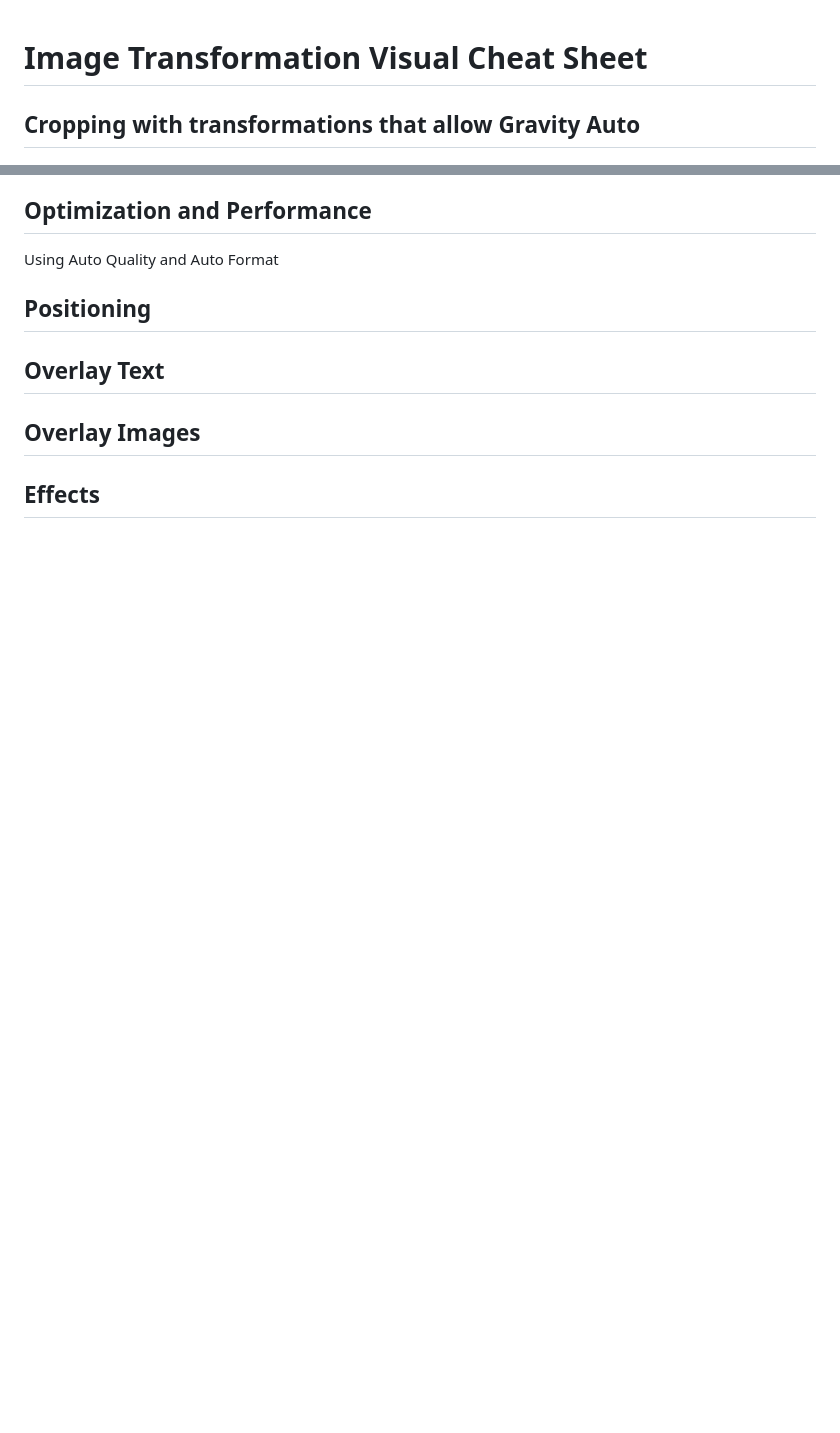
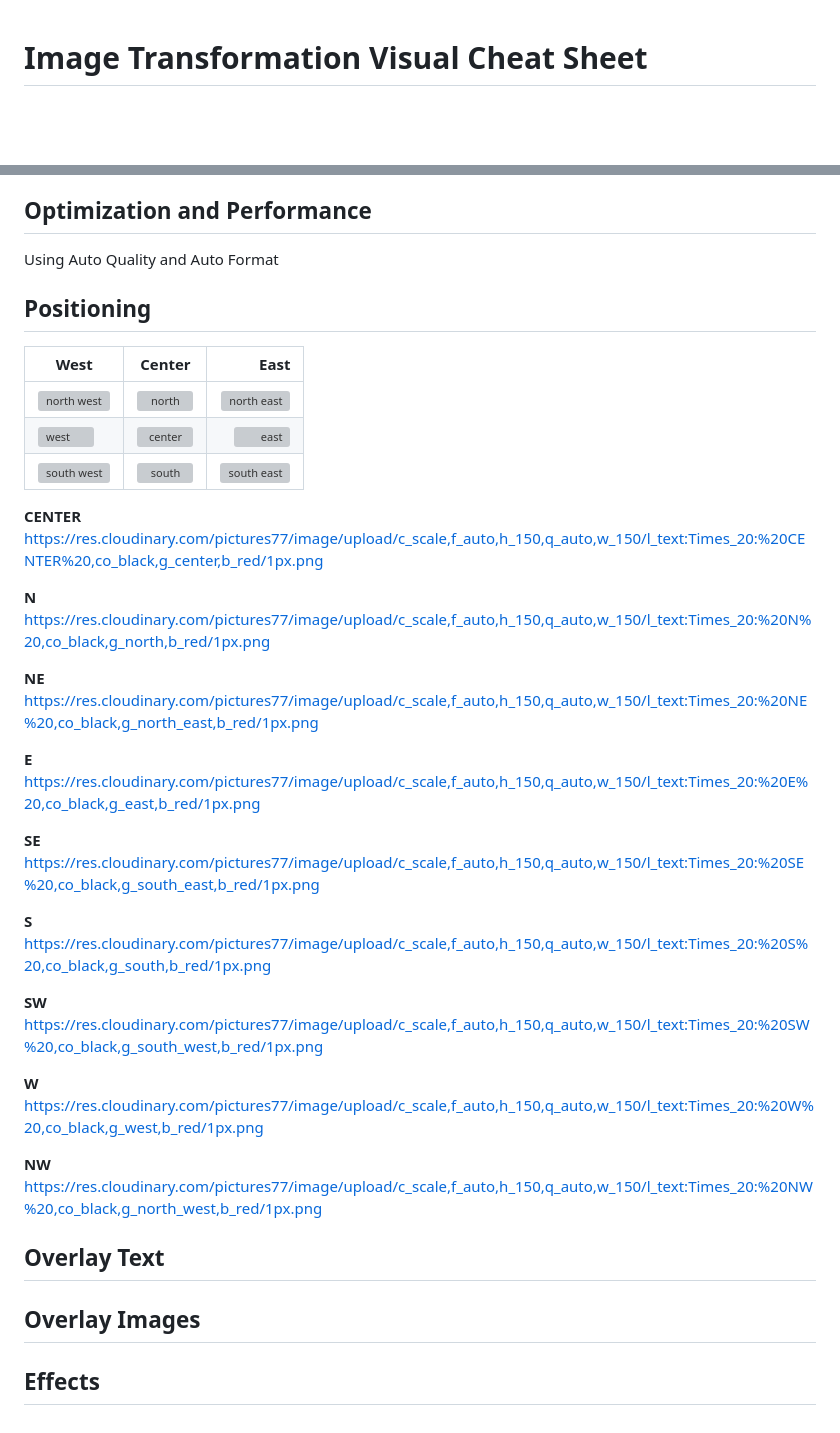
Before and after one commit to ranrub/advanced-concepts, a Markdown page: extra/cheatsheet.md, 2 parts joined by grey strips. Drawn GitHub-style; blank space fills up the shorter version; grey boxes are pictures that could not be loaded.

Commit message:
add positioning

```diff
--- a/extra/cheatsheet.md
+++ b/extra/cheatsheet.md
@@ -2,7 +2,9 @@
 
 
 
-## Cropping with transformations that allow Gravity Auto
+
+
+
 
 
 ![Original 283 x 424 ar 2:3](images/cs-original.png)
@@ -115,6 +131,41 @@ Using Auto Quality and Auto Format
 
 ## Positioning
 
+
+| West   |      Center      |  East |
+|----------|:-------------:|------:|
+| ![north west](https://res.cloudinary.com/pictures77/image/upload/c_scale,f_auto,h_150,q_auto,w_150/l_text:Times_20:%20g_north_west%20,co_black,g_north_west,b_red/1px.png)|  ![north](https://res.cloudinary.com/pictures77/image/upload/c_scale,f_auto,h_150,q_auto,w_150/l_text:Times_20:%20g_north%20,co_black,g_north,b_red/1px.png) | ![north east](https://res.cloudinary.com/pictures77/image/upload/c_scale,f_auto,h_150,q_auto,w_150/l_text:Times_20:%20g_north_east%20,co_black,g_north_east,b_red/1px.png) |
+| ![west](https://res.cloudinary.com/pictures77/image/upload/c_scale,f_auto,h_150,q_auto,w_150/l_text:Times_20:%20g_west%20,co_black,g_west,b_red/1px.png)|    ![center](https://res.cloudinary.com/pictures77/image/upload/c_scale,f_auto,h_150,q_auto,w_150/l_text:Times_20:%20g_center%20,co_black,g_center,b_red/1px.png)   |   ![east](https://res.cloudinary.com/pictures77/image/upload/c_scale,f_auto,h_150,q_auto,w_150/l_text:Times_20:%20g_east%20,co_black,g_east,b_red/1px.png) |
+| ![south west](https://res.cloudinary.com/pictures77/image/upload/c_scale,f_auto,h_150,q_auto,w_150/l_text:Times_20:%20g_south_west%20,co_black,g_south_west,b_red/1px.png)| ![south](https://res.cloudinary.com/pictures77/image/upload/c_scale,f_auto,h_150,q_auto,w_150/l_text:Times_20:%20south%20,co_black,g_south,b_red/1px.png) |  ![south east](https://res.cloudinary.com/pictures77/image/upload/c_scale,f_auto,h_150,q_auto,w_150/l_text:Times_20:%20g_south_east%20,co_black,g_south_east,b_red/1px.png) |
+
+**CENTER**
+https://res.cloudinary.com/pictures77/image/upload/c_scale,f_auto,h_150,q_auto,w_150/l_text:Times_20:%20CENTER%20,co_black,g_center,b_red/1px.png
+
+**N**
+https://res.cloudinary.com/pictures77/image/upload/c_scale,f_auto,h_150,q_auto,w_150/l_text:Times_20:%20N%20,co_black,g_north,b_red/1px.png
+
+**NE**
+https://res.cloudinary.com/pictures77/image/upload/c_scale,f_auto,h_150,q_auto,w_150/l_text:Times_20:%20NE%20,co_black,g_north_east,b_red/1px.png
+
+**E**
+https://res.cloudinary.com/pictures77/image/upload/c_scale,f_auto,h_150,q_auto,w_150/l_text:Times_20:%20E%20,co_black,g_east,b_red/1px.png
+
+**SE**
+https://res.cloudinary.com/pictures77/image/upload/c_scale,f_auto,h_150,q_auto,w_150/l_text:Times_20:%20SE%20,co_black,g_south_east,b_red/1px.png
+
+**S**
+https://res.cloudinary.com/pictures77/image/upload/c_scale,f_auto,h_150,q_auto,w_150/l_text:Times_20:%20S%20,co_black,g_south,b_red/1px.png
+
+**SW**
+https://res.cloudinary.com/pictures77/image/upload/c_scale,f_auto,h_150,q_auto,w_150/l_text:Times_20:%20SW%20,co_black,g_south_west,b_red/1px.png
+
+**W**
+https://res.cloudinary.com/pictures77/image/upload/c_scale,f_auto,h_150,q_auto,w_150/l_text:Times_20:%20W%20,co_black,g_west,b_red/1px.png
+
+**NW**
+https://res.cloudinary.com/pictures77/image/upload/c_scale,f_auto,h_150,q_auto,w_150/l_text:Times_20:%20NW%20,co_black,g_north_west,b_red/1px.png
+
+
 ## Overlay Text
 
 ## Overlay Images
```
Also changed, not shown: other parts of extra/cheatsheet.md (+15 -1 lines), assets/images/transparent-gray-1px.png (added).
